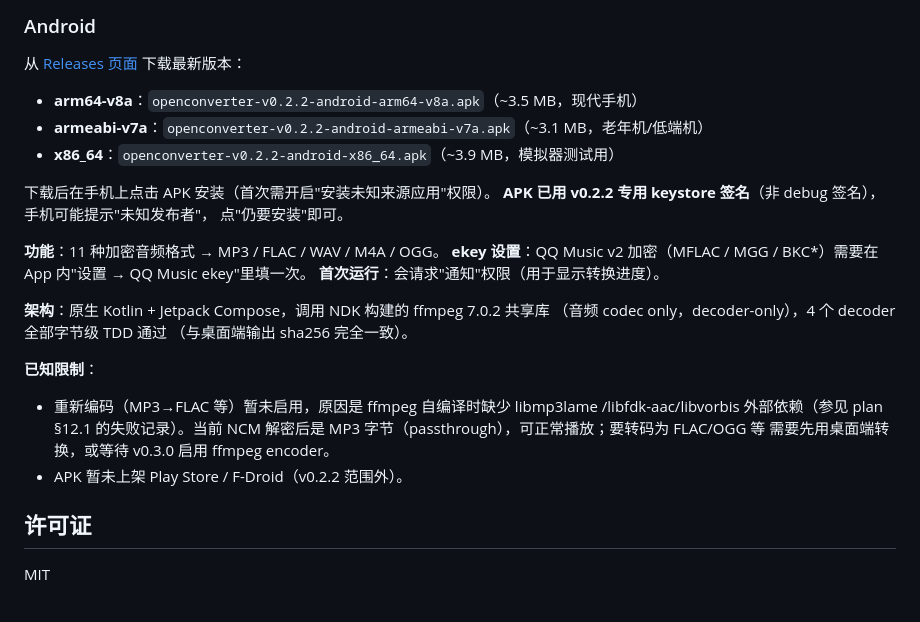
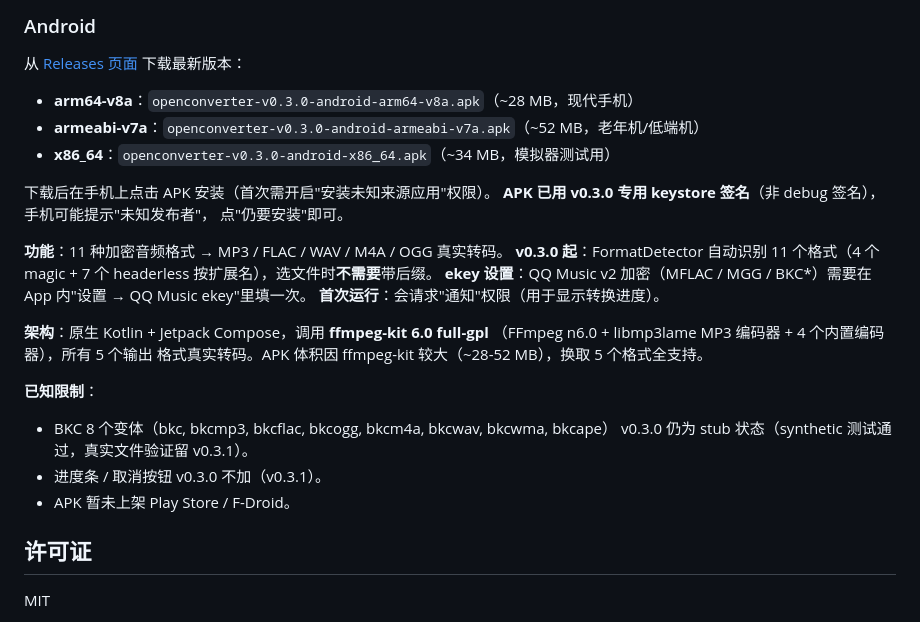
Before and after one commit to nowa277/OpenConverter, a Markdown page: README.md, the part around the change. Drawn GitHub-style.

Commit message:
docs: README Android section v0.3.0 (ffmpeg-kit + real transcode)

```diff
--- a/README.md
+++ b/README.md
@@ -148,28 +148,29 @@ node tests/kgm.test.js        # KGM / KGMA / VPR round-trip
 从 [Releases 页面](https://github.com/nowa277/OpenConverter/releases)
 下载最新版本：
 
-- **arm64-v8a**：`openconverter-v0.2.2-android-arm64-v8a.apk`（~3.5 MB，现代手机）
-- **armeabi-v7a**：`openconverter-v0.2.2-android-armeabi-v7a.apk`（~3.1 MB，老年机/低端机）
-- **x86_64**：`openconverter-v0.2.2-android-x86_64.apk`（~3.9 MB，模拟器测试用）
+- **arm64-v8a**：`openconverter-v0.3.0-android-arm64-v8a.apk`（~28 MB，现代手机）
+- **armeabi-v7a**：`openconverter-v0.3.0-android-armeabi-v7a.apk`（~52 MB，老年机/低端机）
+- **x86_64**：`openconverter-v0.3.0-android-x86_64.apk`（~34 MB，模拟器测试用）
 
 下载后在手机上点击 APK 安装（首次需开启"安装未知来源应用"权限）。
-**APK 已用 v0.2.2 专用 keystore 签名**（非 debug 签名），手机可能提示"未知发布者"，
+**APK 已用 v0.3.0 专用 keystore 签名**（非 debug 签名），手机可能提示"未知发布者"，
 点"仍要安装"即可。
 
-**功能**：11 种加密音频格式 → MP3 / FLAC / WAV / M4A / OGG。
+**功能**：11 种加密音频格式 → MP3 / FLAC / WAV / M4A / OGG 真实转码。
+**v0.3.0 起**：FormatDetector 自动识别 11 个格式（4 个 magic + 7 个 headerless
+按扩展名），选文件时**不需要**带后缀。
 **ekey 设置**：QQ Music v2 加密（MFLAC / MGG / BKC*）需要在 App 内"设置 → QQ Music ekey"里填一次。
 **首次运行**：会请求"通知"权限（用于显示转换进度）。
 
-**架构**：原生 Kotlin + Jetpack Compose，调用 NDK 构建的 ffmpeg 7.0.2 共享库
-（音频 codec only，decoder-only），4 个 decoder 全部字节级 TDD 通过
-（与桌面端输出 sha256 完全一致）。
+**架构**：原生 Kotlin + Jetpack Compose，调用 **ffmpeg-kit 6.0 full-gpl**
+（FFmpeg n6.0 + libmp3lame MP3 编码器 + 4 个内置编码器），所有 5 个输出
+格式真实转码。APK 体积因 ffmpeg-kit 较大（~28-52 MB），换取 5 个格式全支持。
 
 **已知限制**：
-- 重新编码（MP3→FLAC 等）暂未启用，原因是 ffmpeg 自编译时缺少 libmp3lame
-  /libfdk-aac/libvorbis 外部依赖（参见 plan §12.1 的失败记录）。当前
-  NCM 解密后是 MP3 字节（passthrough），可正常播放；要转码为 FLAC/OGG 等
-  需要先用桌面端转换，或等待 v0.3.0 启用 ffmpeg encoder。
-- APK 暂未上架 Play Store / F-Droid（v0.2.2 范围外）。
+- BKC 8 个变体（bkc, bkcmp3, bkcflac, bkcogg, bkcm4a, bkcwav, bkcwma, bkcape）
+  v0.3.0 仍为 stub 状态（synthetic 测试通过，真实文件验证留 v0.3.1）。
+- 进度条 / 取消按钮 v0.3.0 不加（v0.3.1）。
+- APK 暂未上架 Play Store / F-Droid。
 
 ## 许可证
 
```
